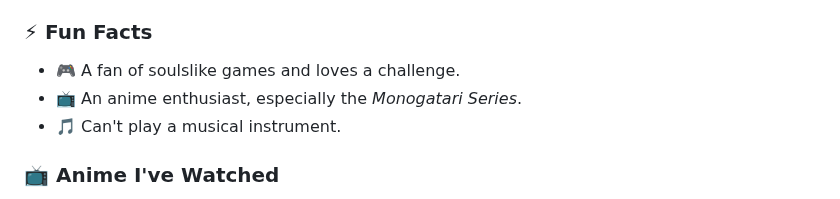
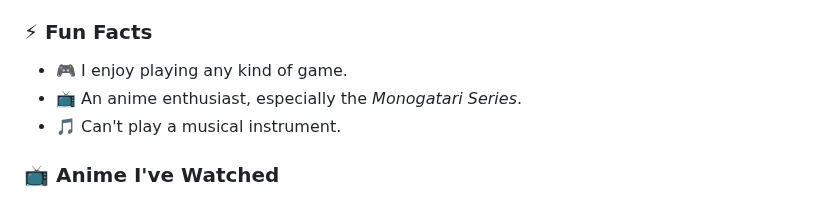
Before and after one commit to kronix-k/kronix-k, a Markdown page: README.md, the part around the change. Rendered like a GitHub page.

Commit message:
Update fun facts in README.md
Removed a fun fact about being a fan of soulslike games and added a more general statement about enjoying any kind of game.

```diff
--- a/README.md
+++ b/README.md
@@ -63,7 +63,8 @@ alt="Go" width="45" height="20"/>
 
 <h3 align="left">⚡ Fun Facts</h3>
 <ul>
-<li>🎮 A fan of soulslike games and loves a challenge.</li>
+<!-- <li>🎮 A fan of soulslike games and loves a challenge.</li> -->
+<li>🎮 I enjoy playing any kind of game.</li>
 <li>📺 An anime enthusiast, especially the <em>Monogatari Series</em>.</li>
 <li>🎵 Can't play a musical instrument.</li>
 </ul>
```
